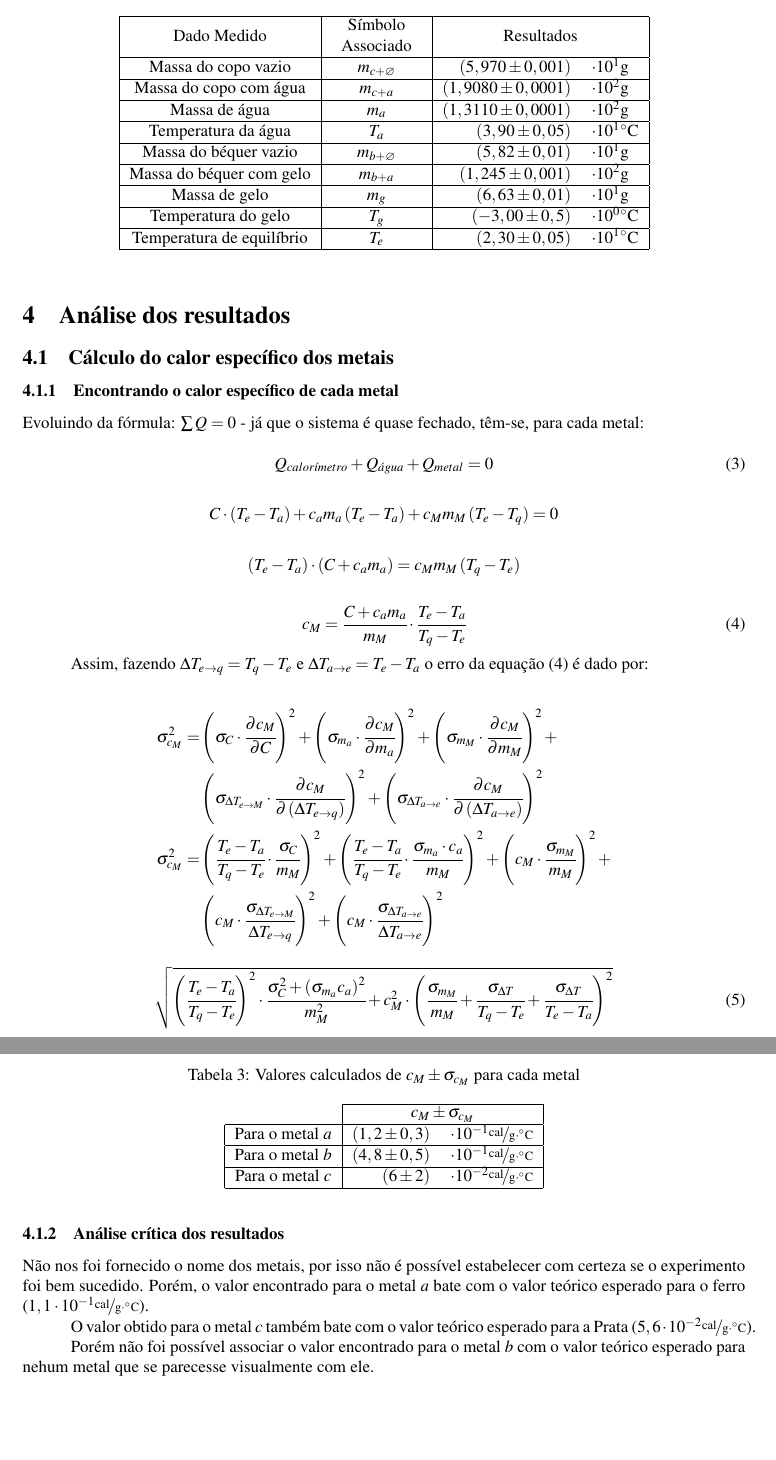
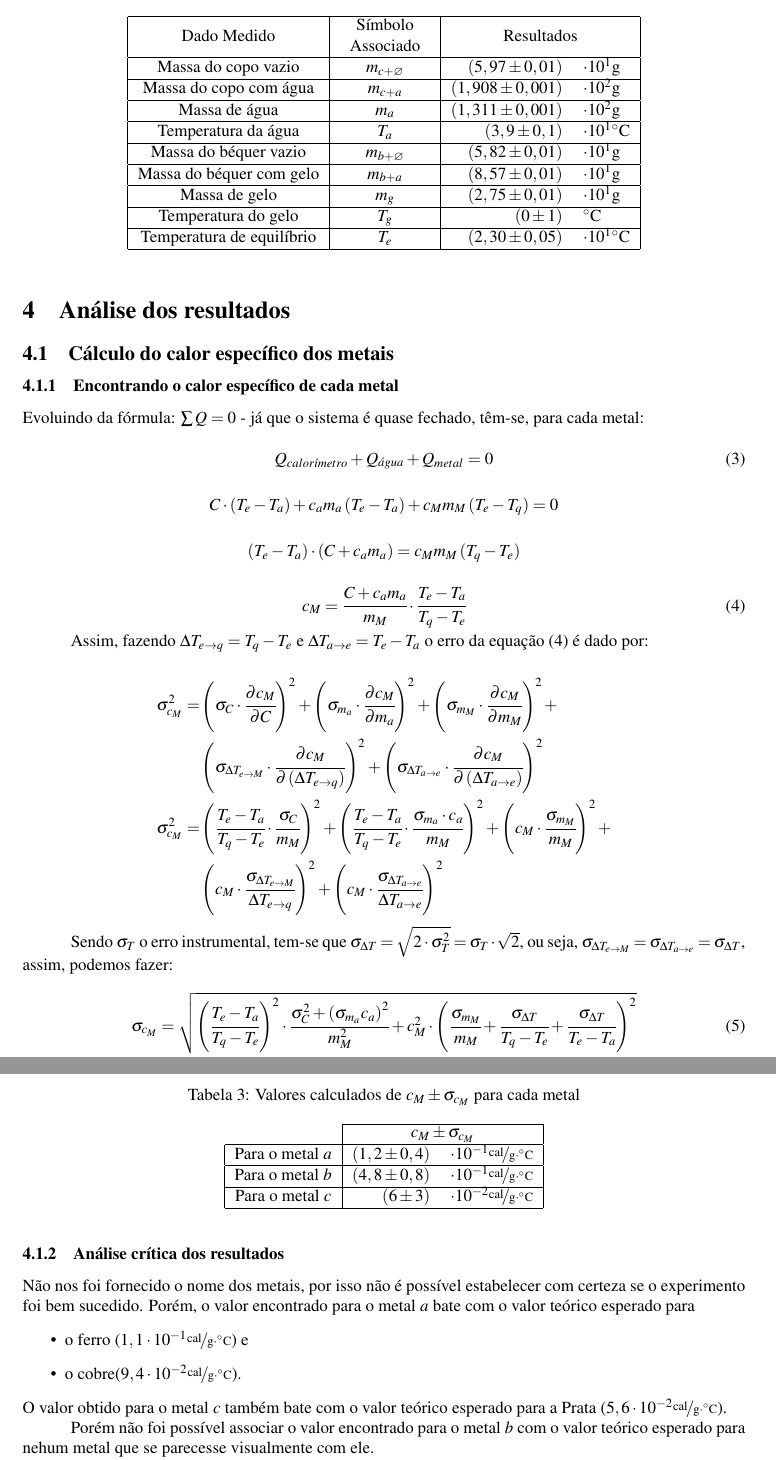
Before and after one commit to isadorasophia/F229, a LaTeX document (Lab06b/Lab6b.tex): two parts of pages 4 and 5 of 6, joined at a grey line, cut so that both start at the same text, the shorter picture padded with empty space. Compiled offline with pdfLaTeX.

Commit message:
Update Lab6b.tex

```diff
--- a/Lab06b/Lab6b.tex
+++ b/Lab06b/Lab6b.tex
@@ -249,24 +249,23 @@
                 				\begin{tabular}{c}
                 				Símbolo \tabularnewline
                 				Associado\tabularnewline
-						\end{tabular} &
-						\multicolumn{2}{c|}{Resultados}\tabularnewline
+                				\end{tabular} & \multicolumn{2}{c|}{Resultados}\tabularnewline
                 				\hline
-						Massa do copo vazio  & $m_{c+\varnothing}$  & $\left(5,970\pm0,001\right)$  & $\cdot10^{1}\unit{g}$ \tabularnewline
+                				Massa do copo vazio  & $m_{c+\varnothing}$  & $\left(5,97\pm0,01\right)$  & $\cdot10^{1}\unit{g}$ \tabularnewline
                 				\hline
-						Massa do copo com água  & $m_{c+a}$  & $\left(1,9080\pm0,0001\right)$  & $\cdot10^{2}\unit{g}$ \tabularnewline
+                				Massa do copo com água  & $m_{c+a}$  & $\left(1,908\pm0,001\right)$  & $\cdot10^{2}\unit{g}$ \tabularnewline
                 				\hline
-						Massa de água  & $m_{a}$  & $\left(1,3110\pm0,0001\right)$  & $\cdot10^{2}\unit{g}$ \tabularnewline
+                				Massa de água  & $m_{a}$  & $\left(1,311\pm0,001\right)$  & $\cdot10^{2}\unit{g}$ \tabularnewline
                 				\hline
-						Temperatura da água  & $T_{a}$  & $\left(3,90\pm0,05\right)$  & $\cdot10^{1}\unit{^{\circ}C}$ \tabularnewline
+                				Temperatura da água  & $T_{a}$  & $\left(3,9\pm0,1\right)$  & $\cdot10^{1}\unit{^{\circ}C}$ \tabularnewline
                 				\hline
                 				Massa do béquer vazio  & $m_{b+\varnothing}$  & $\left(5,82\pm0,01\right)$  & $\cdot10^{1}\unit{g}$ \tabularnewline
                 				\hline
-						Massa do béquer com gelo  & $m_{b+a}$  & $\left(1,245\pm0,001\right)$  & $\cdot10^{2}\unit{g}$ \tabularnewline
+                				Massa do béquer com gelo  & $m_{b+a}$  & $\left(8,57\pm0,01\right)$  & $\cdot10^{1}\unit{g}$ \tabularnewline
                 				\hline
-						Massa de gelo  & $m_{g}$  & $\left(6,63\pm0,01\right)$  & $\cdot10^{1}\unit{g}$ \tabularnewline
+                				Massa de gelo  & $m_{g}$  & $\left(2,75\pm0,01\right)$  & $\cdot10^{1}\unit{g}$ \tabularnewline
                 				\hline
-						Temperatura do gelo  & $T_{g}$  & $\left(-3,00\pm0,5\right)$  & $\cdot10^{0}\unit{^{\circ}C}$ \tabularnewline
+                				Temperatura do gelo  & $T_{g}$  & $\left(0\pm1\right)$  & $\unit{^{\circ}C}$ \tabularnewline
                 				\hline
                 				Temperatura de equilíbrio  & $T_{e}$  & $\left(2,30\pm0,05\right)$  & $\cdot10^{1}\unit{^{\circ}C}$ \tabularnewline
                 				\hline
@@ -326,15 +325,21 @@
 						\left(c_{M}\cdot\cfrac{\sigma_{\Delta T_{a\rightarrow e}}}{\Delta T_{a\rightarrow e}}\right)^{2}
 				\end{align*}
 
+                Sendo $\sigma_{T}$ o erro instrumental, tem-se que
+                $\sigma_{\Delta T} = \sqrt{2\cdot \sigma_{T}^{2}}=\sigma_{T}\cdot \sqrt{2} $,
+                ou seja, $\sigma_{\Delta T_{e\rightarrow M}}= \sigma_{\Delta T_{a\rightarrow e}} = \sigma_{\Delta T}$,
+                assim, podemos fazer:
 
 				\begin{equation}
+					\sigma_{c_{M}} =
 					  \sqrt{
 						\left(\cfrac{T_{e}-T_{a}}{T_{q}-T_{e}}\right)^{2}\cdot
 						\cfrac{\sigma_{C}^{2}+\left(\sigma_{m_{a}}c_{a}\right)^{2}}{m_{M}^{2}}+
 						c_{M}^{2}\cdot\left(
 						\cfrac{\sigma_{m_{M}}}{m_{M}}+
 						\cfrac{\sigma_{\Delta T}}{T_{q}-T_{e}}+
-						\cfrac{\sigma_{\Delta T}}{T_{e}-T_{a}}\right)^{2}}
+						\cfrac{\sigma_{\Delta T}}{T_{e}-T_{a}}\right)^{2}
+					  }
 				\end{equation}
 
 
@@ -356,13 +361,13 @@
 						\cline{2-3}
 						\multicolumn{1}{c|}{} & \multicolumn{2}{c|}{$c_{M}\pm\sigma_{c_{M}}$}\tabularnewline
 						\hline
-						Para o metal $a$  & $\left(1,2\pm0,3\right)$  &
+						Para o metal $a$  & $\left(1,2\pm0,4\right)$  &
 						$\cdot10^{-1}\unitfrac{cal}{g\cdot^{\circ}C}$\tabularnewline
 						\hline
-						Para o metal $b$  & $\left(4,8\pm0,5\right)$  &
+						Para o metal $b$  & $\left(4,8\pm0,8\right)$  &
 						$\cdot10^{-1}\unitfrac{cal}{g\cdot^{\circ}C}$\tabularnewline
 						\hline
-						Para o metal $c$  & $\left(6\pm2\right)$  &
+						Para o metal $c$  & $\left(6\pm3\right)$  &
 						$\cdot10^{-2}\unitfrac{cal}{g\cdot^{\circ}C}$\tabularnewline
 						\hline
 					\end{tabular}
@@ -372,9 +377,11 @@
 
 				Não nos foi fornecido o nome dos metais, por isso não é possível estabelecer
 				com certeza se o experimento foi bem sucedido. Porém, o valor encontrado
-				para o metal $a$ bate com o valor teórico esperado para  o ferro
-				($1,1\cdot10^{-1}\unitfrac{cal}{g\cdot^{\circ}C}$).
-
+				para o metal $a$ bate com o valor teórico esperado para
+				\begin{itemize}
+					\item o ferro ($1,1\cdot10^{-1}\unitfrac{cal}{g\cdot^{\circ}C}$) e
+					\item o cobre($9,4\cdot10^{-2}\unitfrac{cal}{g\cdot^{\circ}C}$).
+				\end{itemize}
 				O valor obtido para o metal $c$ também bate com o valor teórico esperado
 				para a Prata ($5,6\cdot10^{-2}\unitfrac{cal}{g\cdot^{\circ}C}$).
 
```
Also changed, not shown: Lab06b/Lab6b.tex (23 more changed lines). Lines whose indentation alone changed are shown as unchanged.
